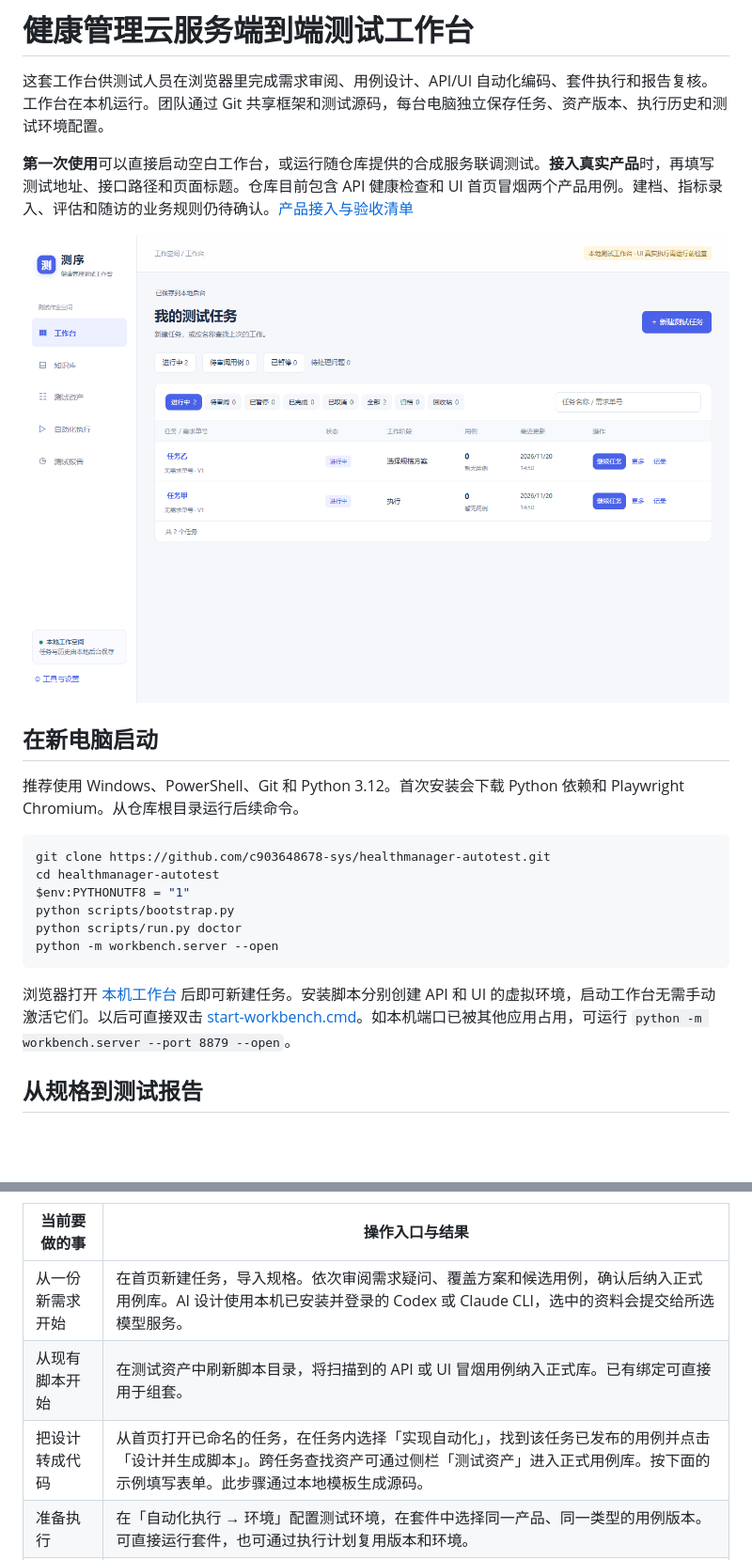
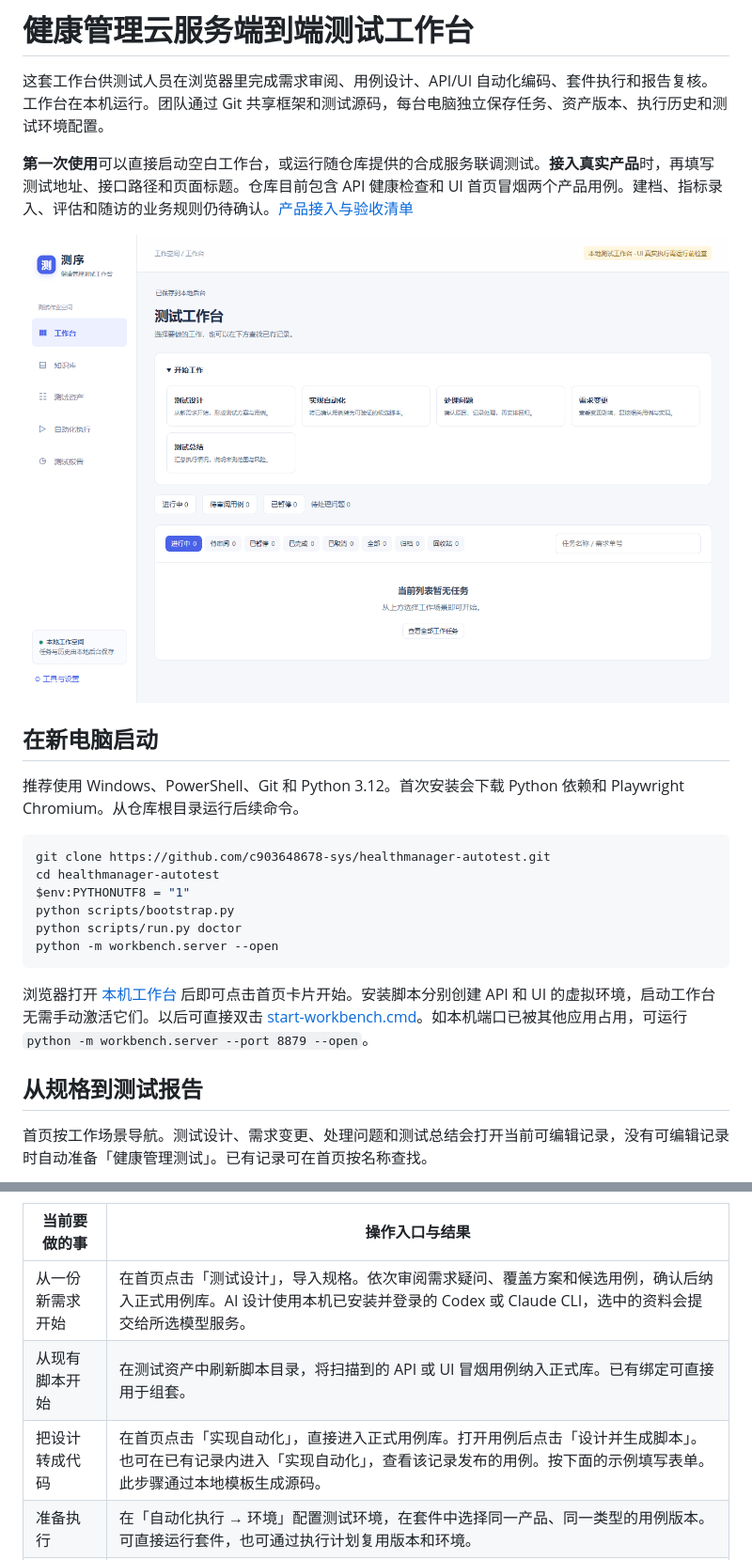
Before and after one commit to c903648678-sys/healthmanager-autotest, a Markdown page: README.md, 2 parts joined by grey strips. Shown at 94% size. Rendered like a GitHub page; pictures changed too: docs/images/workbench-home.png; blank space fills up the shorter version.

Commit message:
恢复首页工作场景入口并自动准备工作记录

````diff
--- a/README.md
+++ b/README.md
@@ -19,9 +19,11 @@ python scripts/run.py doctor
 python -m workbench.server --open
 ```
 
-浏览器打开 [本机工作台](http://127.0.0.1:8878/) 后即可新建任务。安装脚本分别创建 API 和 UI 的虚拟环境，启动工作台无需手动激活它们。以后可直接双击 [start-workbench.cmd](start-workbench.cmd)。如本机端口已被其他应用占用，可运行 `python -m workbench.server --port 8879 --open`。
+浏览器打开 [本机工作台](http://127.0.0.1:8878/) 后即可点击首页卡片开始。安装脚本分别创建 API 和 UI 的虚拟环境，启动工作台无需手动激活它们。以后可直接双击 [start-workbench.cmd](start-workbench.cmd)。如本机端口已被其他应用占用，可运行 `python -m workbench.server --port 8879 --open`。
 
 ## 从规格到测试报告
 
+首页按工作场景导航。测试设计、需求变更、处理问题和测试总结会打开当前可编辑记录，没有可编辑记录时自动准备「健康管理测试」。已有记录可在首页按名称查找。
+
 ```mermaid
 flowchart TD
@@ -42,9 +44,9 @@ flowchart TD
 
 | 当前要做的事 | 操作入口与结果 |
 | --- | --- |
-| 从一份新需求开始 | 在首页新建任务，导入规格。依次审阅需求疑问、覆盖方案和候选用例，确认后纳入正式用例库。AI 设计使用本机已安装并登录的 Codex 或 Claude CLI，选中的资料会提交给所选模型服务。 |
+| 从一份新需求开始 | 在首页点击「测试设计」，导入规格。依次审阅需求疑问、覆盖方案和候选用例，确认后纳入正式用例库。AI 设计使用本机已安装并登录的 Codex 或 Claude CLI，选中的资料会提交给所选模型服务。 |
 | 从现有脚本开始 | 在测试资产中刷新脚本目录，将扫描到的 API 或 UI 冒烟用例纳入正式库。已有绑定可直接用于组套。 |
-| 把设计转成代码 | 从首页打开已命名的任务，在任务内选择「实现自动化」，找到该任务已发布的用例并点击「设计并生成脚本」。跨任务查找资产可通过侧栏「测试资产」进入正式用例库。按下面的示例填写表单。此步骤通过本地模板生成源码。 |
+| 把设计转成代码 | 在首页点击「实现自动化」，直接进入正式用例库。打开用例后点击「设计并生成脚本」。也可在已有记录内进入「实现自动化」，查看该记录发布的用例。按下面的示例填写表单。此步骤通过本地模板生成源码。 |
 | 准备执行 | 在「自动化执行 → 环境」配置测试环境，在套件中选择同一产品、同一类型的用例版本。可直接运行套件，也可通过执行计划复用版本和环境。 |
 | 复核结果 | 在运行详情或「测试报告」中核对用例、环境、结果与耗时。失败或未执行项可从原运行发起重跑。手工批次另行记录执行人填写的实际结果。 |
 
````
Also changed, not shown: other parts of README.md (+2 -2 lines), 3 other files.
